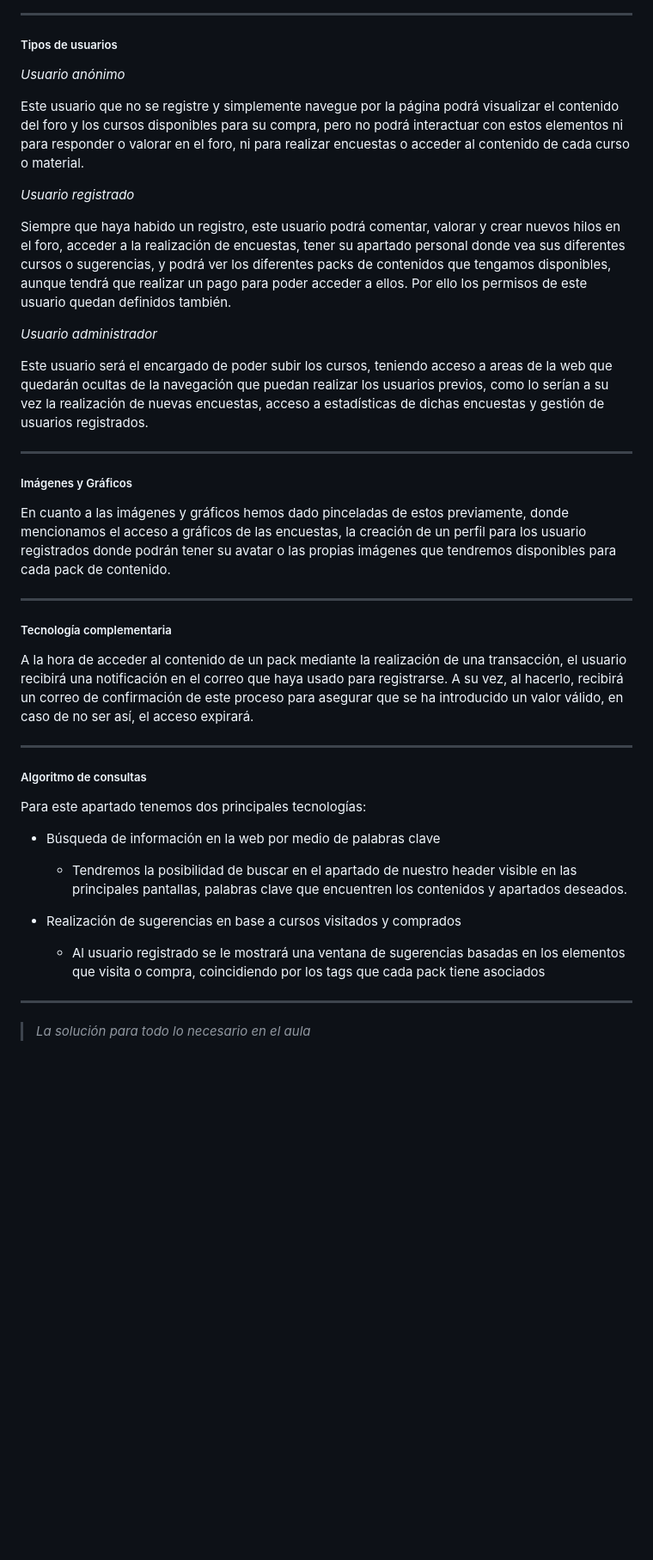
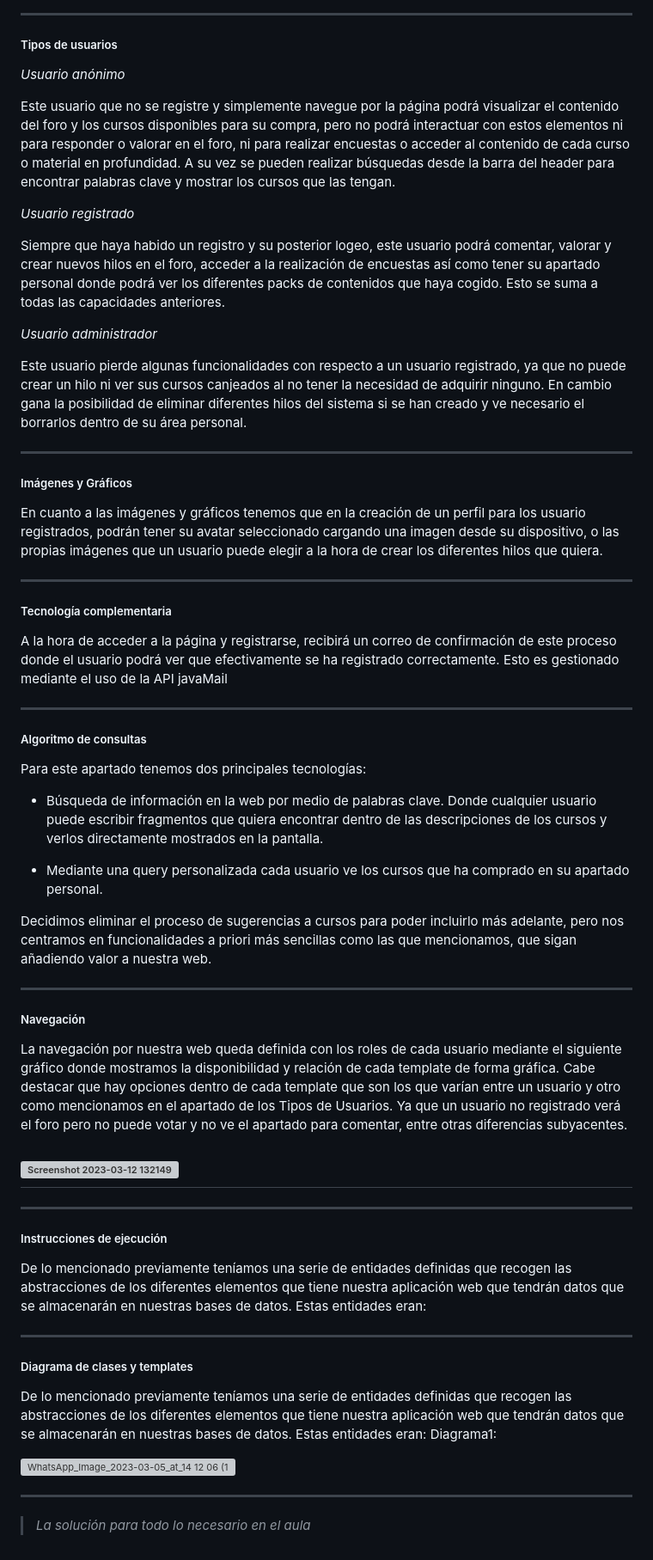
Before and after one commit to CodeURJC-DAW-2022-23/webapp14, a Markdown page: README.md, the part around one of its changes. Shown at 86% size. GitHub-like rendering; blank space fills up the shorter version; grey boxes are pictures that could not be loaded.

Commit message:
Actualización de memoria para defensa de mañana

```diff
--- a/README.md
+++ b/README.md
@@ -36,29 +43,29 @@ Las relaciones entre sí las podemos visualizar en el siguiente gráfico:
 
 ##### Tipos de usuarios
 
-*Usuario anónimo*
+_Usuario anónimo_
 
-Este usuario que no se registre y simplemente navegue por la página podrá visualizar el contenido del foro y los cursos disponibles para su compra, pero no podrá interactuar con estos elementos ni para responder o valorar en el foro, ni para realizar encuestas o acceder al contenido de cada curso o material.
+Este usuario que no se registre y simplemente navegue por la página podrá visualizar el contenido del foro y los cursos disponibles para su compra, pero no podrá interactuar con estos elementos ni para responder o valorar en el foro, ni para realizar encuestas o acceder al contenido de cada curso o material en profundidad. A su vez se pueden realizar búsquedas desde la barra del header para encontrar palabras clave y mostrar los cursos que las tengan.
 
-*Usuario registrado*
+_Usuario registrado_
 
-Siempre que haya habido un registro, este usuario podrá comentar, valorar y crear nuevos hilos en el foro, acceder a la realización de encuestas, tener su apartado personal donde vea sus diferentes cursos o sugerencias, y podrá ver los diferentes packs de contenidos que tengamos disponibles, aunque tendrá que realizar un pago para poder acceder a ellos. Por ello los permisos de este usuario quedan definidos también.
+Siempre que haya habido un registro y su posterior logeo, este usuario podrá comentar, valorar y crear nuevos hilos en el foro, acceder a la realización de encuestas así como tener su apartado personal donde podrá ver los diferentes packs de contenidos que haya cogido. Esto se suma a todas las capacidades anteriores.
 
-*Usuario administrador*
+_Usuario administrador_
 
-Este usuario será el encargado de poder subir los cursos, teniendo acceso a areas de la web que quedarán ocultas de la navegación que puedan realizar los usuarios previos, como lo serían a su vez la realización de nuevas encuestas, acceso a estadísticas de dichas encuestas y gestión de usuarios registrados.
+Este usuario pierde algunas funcionalidades con respecto a un usuario registrado, ya que no puede crear un hilo ni ver sus cursos canjeados al no tener la necesidad de adquirir ninguno. En cambio gana la posibilidad de eliminar diferentes hilos del sistema si se han creado y ve necesario el borrarlos dentro de su área personal.
 
 ---
 
 ##### Imágenes y Gráficos
 
-En cuanto a las imágenes y gráficos hemos dado pinceladas de estos previamente, donde mencionamos el acceso a gráficos de las encuestas, la creación de un perfil para los usuario registrados donde podrán tener su avatar o las propias imágenes que tendremos disponibles para cada pack de contenido.
+En cuanto a las imágenes y gráficos tenemos que en la creación de un perfil para los usuario registrados, podrán tener su avatar seleccionado cargando una imagen desde su dispositivo, o las propias imágenes que un usuario puede elegir a la hora de crear los diferentes hilos que quiera.
 
 ---
 
 ##### Tecnología complementaria
 
-A la hora de acceder al contenido de un pack mediante la realización de una transacción, el usuario recibirá una notificación en el correo que haya usado para registrarse. A su vez, al hacerlo, recibirá un correo de confirmación de este proceso para asegurar que se ha introducido un valor válido, en caso de no ser así, el acceso expirará.
+A la hora de acceder a la página y registrarse, recibirá un correo de confirmación de este proceso donde el usuario podrá ver que efectivamente se ha registrado correctamente. Esto es gestionado mediante el uso de la API javaMail
 
 ---
 
@@ -66,13 +73,35 @@ A la hora de acceder al contenido de un pack mediante la realización de una tra
 
 Para este apartado tenemos dos principales tecnologías:
 
-* Búsqueda de información en la web por medio de palabras clave
+-  Búsqueda de información en la web por medio de palabras clave. Donde cualquier usuario puede escribir fragmentos que quiera encontrar dentro de las descripciones de los cursos y verlos directamente mostrados en la pantalla.
 
-  - Tendremos la posibilidad de buscar en el apartado de nuestro header visible en las principales pantallas, palabras clave que encuentren los contenidos y apartados deseados.
+-  Mediante una query personalizada cada usuario ve los cursos que ha comprado en su apartado personal.
 
-* Realización de sugerencias en base a cursos visitados y comprados
-  - Al usuario registrado se le mostrará una ventana de sugerencias basadas en los elementos que visita o compra, coincidiendo por los tags que cada pack tiene asociados
+Decidimos eliminar el proceso de sugerencias a cursos para poder incluirlo más adelante, pero nos centramos en funcionalidades a priori más sencillas como las que mencionamos, que sigan añadiendo valor a nuestra web.
 
 ---
 
-> *La solución para todo lo necesario en el aula*
+##### Navegación
+
+La navegación por nuestra web queda definida con los roles de cada usuario mediante el siguiente gráfico donde mostramos la disponibilidad y relación de cada template de forma gráfica. Cabe destacar que hay opciones dentro de cada template que son los que varían entre un usuario y otro como mencionamos en el apartado de los Tipos de Usuarios. Ya que un usuario no registrado verá el foro pero no puede votar y no ve el apartado para comentar, entre otras diferencias subyacentes.
+
+## ![Screenshot 2023-03-12 132149](https://user-images.githubusercontent.com/63263060/224544378-cdd6b9a2-beb6-4e8a-a69b-27686349c32e.png)
+
+---
+
+##### Instrucciones de ejecución
+
+De lo mencionado previamente teníamos una serie de entidades definidas que recogen las abstracciones de los diferentes elementos que tiene nuestra aplicación web que tendrán datos que se almacenarán en nuestras bases de datos. Estas entidades eran:
+
+---
+
+##### Diagrama de clases y templates
+
+De lo mencionado previamente teníamos una serie de entidades definidas que recogen las abstracciones de los diferentes elementos que tiene nuestra aplicación web que tendrán datos que se almacenarán en nuestras bases de datos. Estas entidades eran:
+Diagrama1:
+
+![WhatsApp_Image_2023-03-05_at_14 12 06 (1)](https://user-images.githubusercontent.com/63263060/224544801-048f6b99-7b13-4328-b8dd-a9e2292772fd.jpeg)
+
+---
+
+> _La solución para todo lo necesario en el aula_
```
Also changed, not shown: other parts of README.md (+18 -11 lines).
